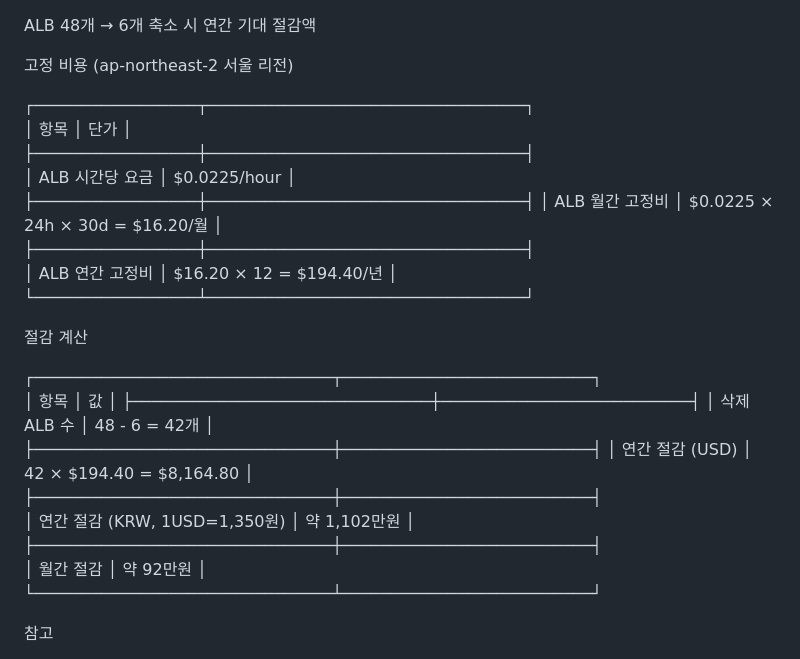
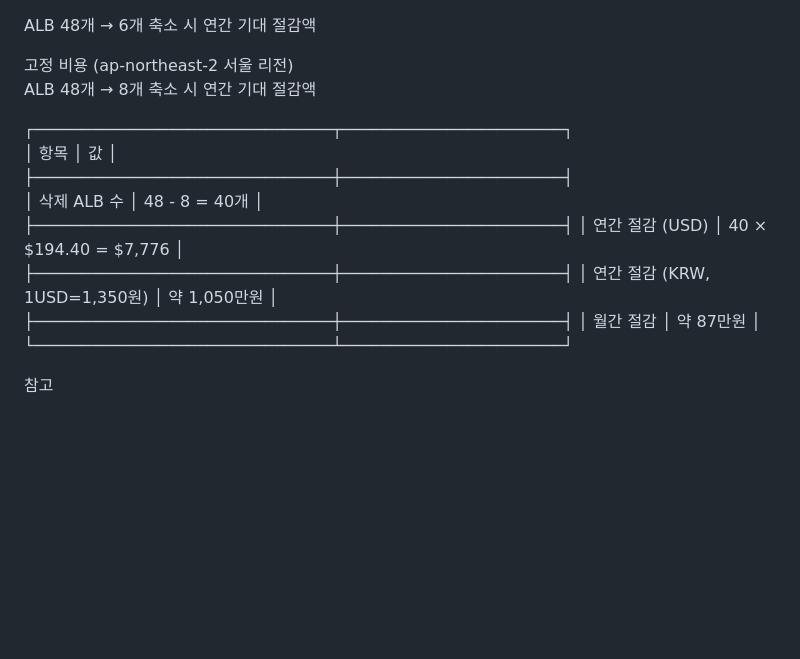
Before and after one commit to youngkwangeayo/agentic-engineering-resource-cleanup, a Markdown page: PRICE.md, the part around the change. Drawn GitHub-style; blank space fills up the shorter version.

Commit message:
절감비용계산

```diff
--- a/PRICE.md
+++ b/PRICE.md
@@ -1,30 +1,19 @@
 ALB 48개 → 6개 축소 시 연간 기대 절감액
 
   고정 비용 (ap-northeast-2 서울 리전)
+  ALB 48개 → 8개 축소 시 연간 기대 절감액
 
-  ┌─────────────────┬─────────────────────────────────┐
-  │      항목       │              단가               │
-  ├─────────────────┼─────────────────────────────────┤
-  │ ALB 시간당 요금 │ $0.0225/hour                    │
-  ├─────────────────┼─────────────────────────────────┤
-  │ ALB 월간 고정비 │ $0.0225 × 24h × 30d = $16.20/월 │
-  ├─────────────────┼─────────────────────────────────┤
-  │ ALB 연간 고정비 │ $16.20 × 12 = $194.40/년        │
-  └─────────────────┴─────────────────────────────────┘
-
-  절감 계산
-
-  ┌───────────────────────────────┬──────────────────────────┐
-  │             항목              │            값            │
-  ├───────────────────────────────┼──────────────────────────┤
-  │ 삭제 ALB 수                   │ 48 - 6 = 42개            │
-  ├───────────────────────────────┼──────────────────────────┤
-  │ 연간 절감 (USD)               │ 42 × $194.40 = $8,164.80 │
-  ├───────────────────────────────┼──────────────────────────┤
-  │ 연간 절감 (KRW, 1USD=1,350원) │ 약 1,102만원             │
-  ├───────────────────────────────┼──────────────────────────┤
-  │ 월간 절감                     │ 약 92만원                │
-  └───────────────────────────────┴──────────────────────────┘
+  ┌───────────────────────────────┬───────────────────────┐
+  │             항목              │          값           │
+  ├───────────────────────────────┼───────────────────────┤
+  │ 삭제 ALB 수                   │ 48 - 8 = 40개         │
+  ├───────────────────────────────┼───────────────────────┤
+  │ 연간 절감 (USD)               │ 40 × $194.40 = $7,776 │
+  ├───────────────────────────────┼───────────────────────┤
+  │ 연간 절감 (KRW, 1USD=1,350원) │ 약 1,050만원          │
+  ├───────────────────────────────┼───────────────────────┤
+  │ 월간 절감                     │ 약 87만원             │
+  └───────────────────────────────┴───────────────────────┘
 
   참고
 
```
